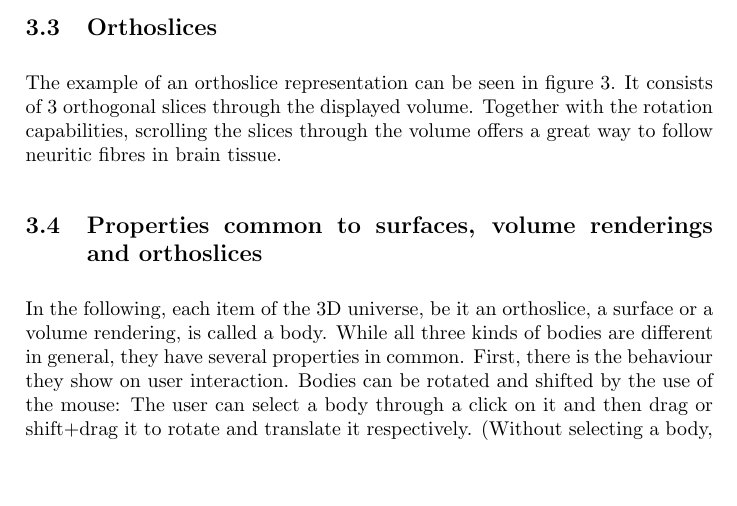
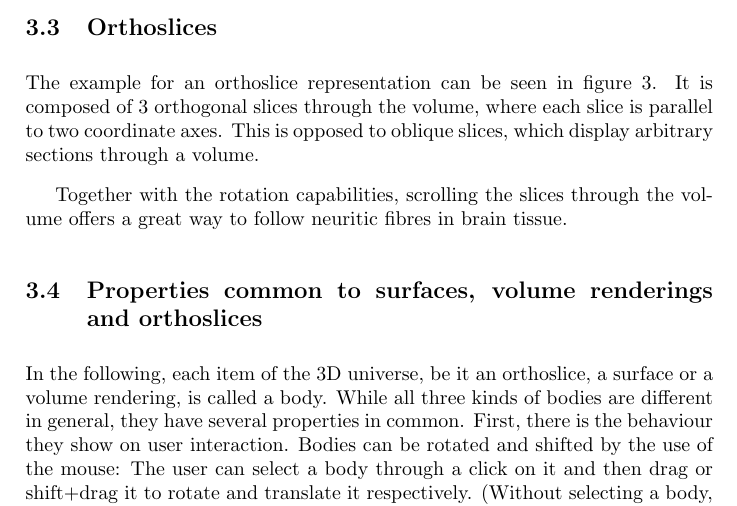
Before and after one commit to dscho/VIB, a LaTeX paper (viewer_paper/paper.tex): part of page 4 of 13, cut so that both start at the same text, the shorter picture padded with empty space. Compiled offline with pdfLaTeX.

Commit message:
paper: One more word to orthoslices.

```diff
--- a/viewer_paper/paper.tex
+++ b/viewer_paper/paper.tex
@@ -74,8 +74,9 @@ Figure \ref{fig:volume}c shows a volume rendering. To display coloured stacks, t
 To separate different channels in a double staining, our software allows to select the colour channels to be displayed (figures \ref{fig:volume}a and \ref{fig:volume}b). Additionally, it provides the functionality to edit volumes via virtual scissors (figure \ref{fig:volume}d).
 
 \subsection{Orthoslices}
-The example of an orthoslice representation can be seen in figure \ref{fig:orthoslices}.
-It consists of 3 orthogonal slices through the displayed volume. Together with the rotation capabilities, scrolling the slices through the volume offers a great way to follow neuritic fibres in brain tissue.
+The example for an orthoslice representation can be seen in figure \ref{fig:orthoslices}. It is composed of 3 orthogonal slices through the volume, where each slice is parallel to two coordinate axes. This is opposed to oblique slices, which display arbitrary sections through a volume.
+
+Together with the rotation capabilities, scrolling the slices through the volume offers a great way to follow neuritic fibres in brain tissue.
 
 \subsection{Properties common to surfaces, volume renderings and orthoslices}
 In the following, each item of the 3D universe, be it an orthoslice, a surface or a volume rendering, is called a body.
```
